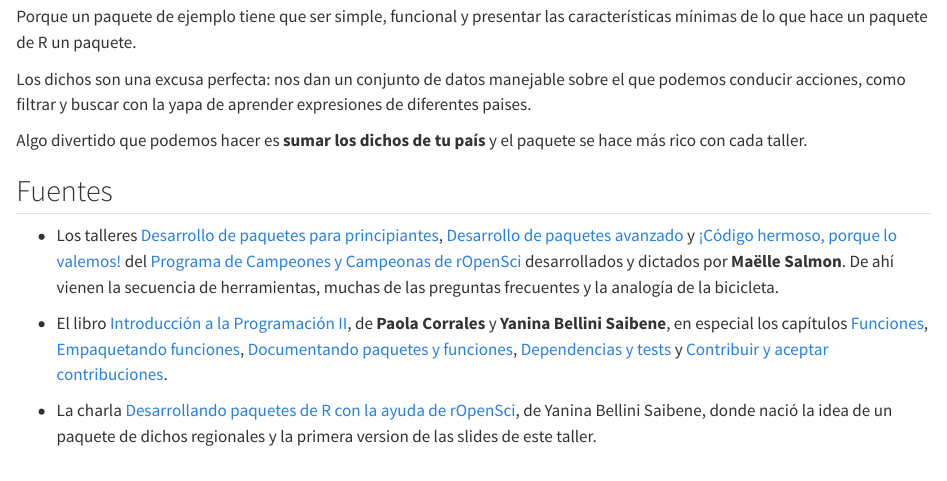
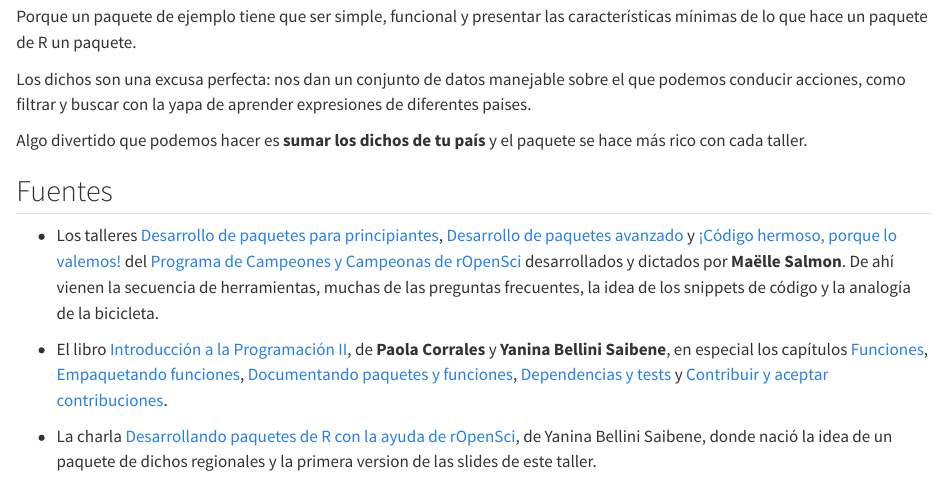
Before and after one commit to yabellini/desarrollo_paquetes, a Quarto document (index.qmd): the page in a window 1100 px wide, from 2120 px down. Rendered offline with R 4.5, knitr and Pandoc in place of Quarto, with nearby package versions.

Commit message:
MAs info sobre que tomamos de cada tutorial

```diff
--- a/index.qmd
+++ b/index.qmd
@@ -90,7 +90,7 @@ Algo divertido que podemos hacer es **sumar los dichos de tu país** y el paquet
 
 ## Fuentes
 
-- Los talleres [Desarrollo de paquetes para principiantes](https://desarrollo-paquetes-basico-2026.netlify.app), [Desarrollo de paquetes avanzado](https://desarrollo-paquetes-avanzado-2026.netlify.app) y [¡Código hermoso, porque lo valemos!](https://codigo-hermoso-2026.netlify.app) del [Programa de Campeones y Campeonas de rOpenSci](https://ropensci.org/es/champions/) desarrollados y dictados por **Maëlle Salmon**. De ahí vienen la secuencia de herramientas, muchas de las preguntas frecuentes y la analogía de la bicicleta.
+- Los talleres [Desarrollo de paquetes para principiantes](https://desarrollo-paquetes-basico-2026.netlify.app), [Desarrollo de paquetes avanzado](https://desarrollo-paquetes-avanzado-2026.netlify.app) y [¡Código hermoso, porque lo valemos!](https://codigo-hermoso-2026.netlify.app) del [Programa de Campeones y Campeonas de rOpenSci](https://ropensci.org/es/champions/) desarrollados y dictados por **Maëlle Salmon**. De ahí vienen la secuencia de herramientas, muchas de las preguntas frecuentes, la idea de los snippets de código y la analogía de la bicicleta.
 
 - El libro [Introducción a la Programación II](https://intro-programacion.netlify.app/), de **Paola Corrales** y **Yanina Bellini Saibene**, en especial los capítulos [Funciones](https://intro-programacion.netlify.app/07_funciones), [Empaquetando funciones](https://intro-programacion.netlify.app/09_paquetes-1), [Documentando paquetes y funciones](https://intro-programacion.netlify.app/10_documentacion), [Dependencias y tests](https://intro-programacion.netlify.app/11_errores) y [Contribuir y aceptar contribuciones](https://intro-programacion.netlify.app/12_contribuir).
 
```
